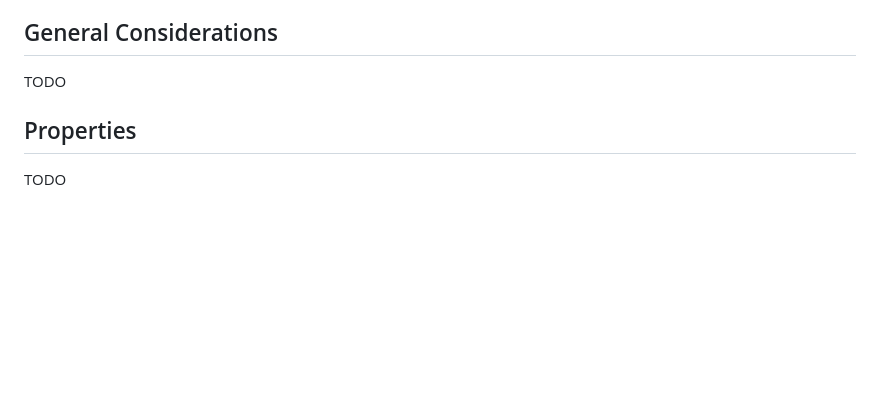
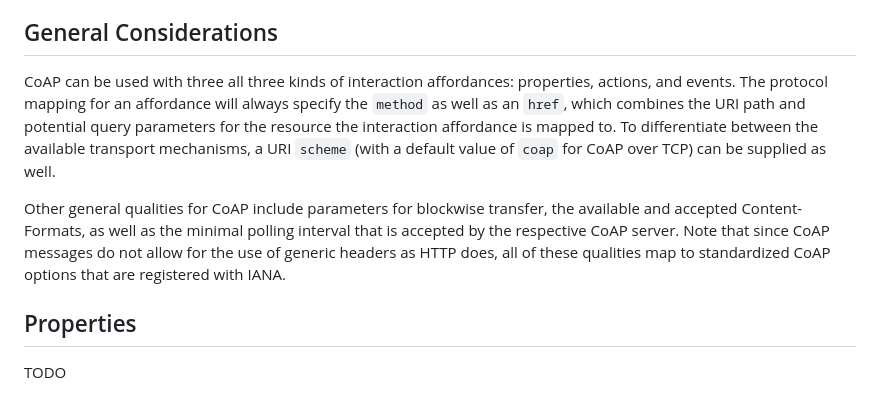
Before and after one commit to JKRhb/sdf-coap-protocol-map, a Markdown page: draft-romann-asdf-coap-protocol-map.md, the part around the change. Rendered like a GitHub page; blank space fills up the shorter version.

Commit message:
Add initial text to the general considerations subsection

```diff
--- a/draft-romann-asdf-coap-protocol-map.md
+++ b/draft-romann-asdf-coap-protocol-map.md
@@ -74,7 +74,12 @@ A protocol mapping for CoAP should cover these features, but should also be exte
 
 ## General Considerations
 
-TODO
+CoAP can be used with three all three kinds of interaction affordances: properties, actions, and events.
+The protocol mapping for an affordance will always specify the `method` as well as an `href`, which combines the URI path and potential query parameters for the resource the interaction affordance is mapped to.
+To differentiate between the available transport mechanisms, a URI `scheme` (with a default value of `coap` for CoAP over TCP) can be supplied as well.
+
+Other general qualities for CoAP include parameters for blockwise transfer, the available and accepted Content-Formats, as well as the minimal polling interval that is accepted by the respective CoAP server.
+Note that since CoAP messages do not allow for the use of generic headers as HTTP does, all of these qualities map to standardized CoAP options that are registered with IANA.
 
 ## Properties
 
```
